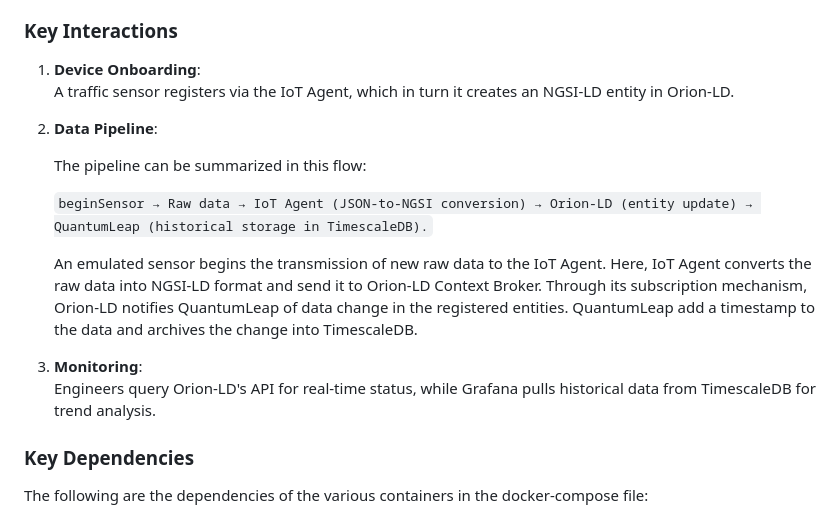
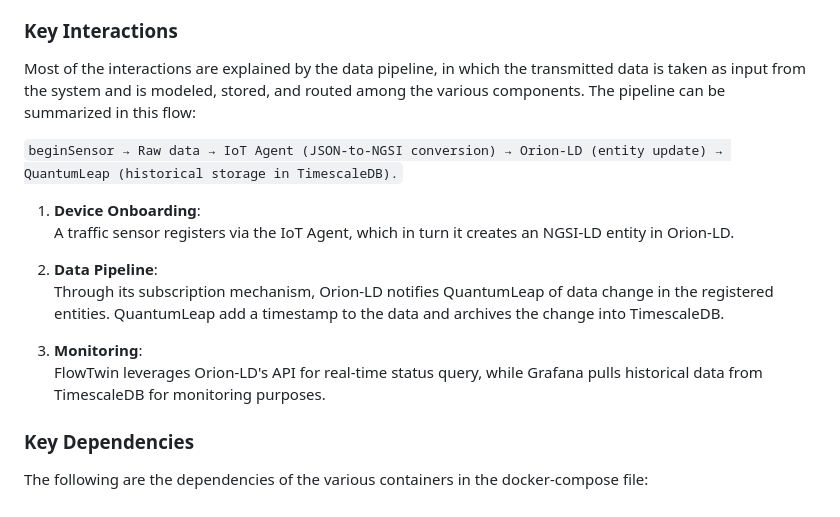
Before and after one commit to sommaalessandra/IntelliFlowTwin, a Markdown page: fiwareenv/README.md, the part around the change. GitHub-like rendering.

````diff
--- a/fiwareenv/README.md
+++ b/fiwareenv/README.md
@@ -13,21 +13,19 @@ to speed up frequent queries, by leveraging **Redis** as an in-memory cache laye
 
 
 ### Key Interactions
+Most of the interactions are explained by the data pipeline, in which the transmitted data is taken as input from the system and is modeled, stored, and routed among the various components.
+The pipeline can be summarized in this flow:
+
+ ```beginSensor → Raw data → IoT Agent (JSON-to-NGSI conversion) → Orion-LD (entity update) → QuantumLeap (historical storage in TimescaleDB).```
+
 1. **Device Onboarding**:
    A traffic sensor registers via the IoT Agent, which in turn it creates an NGSI-LD entity in Orion-LD.
 
 2. **Data Pipeline**:
-
-   The pipeline can be summarized in this flow:
-
-    ```beginSensor → Raw data → IoT Agent (JSON-to-NGSI conversion) → Orion-LD (entity update) → QuantumLeap (historical storage in TimescaleDB).```
-
-   An emulated sensor begins the transmission of new raw data to the IoT Agent. Here, IoT Agent converts the raw data into NGSI-LD format and send it to Orion-LD Context Broker.
    Through its subscription mechanism, Orion-LD notifies QuantumLeap of data change in the registered entities. QuantumLeap add a timestamp to the data and archives the change into TimescaleDB.
 
-
-4. **Monitoring**:
-   Engineers query Orion-LD's API for real-time status, while Grafana pulls historical data from TimescaleDB for trend analysis.
+3. **Monitoring**:
+   FlowTwin leverages Orion-LD's API for real-time status query, while Grafana pulls historical data from TimescaleDB for monitoring purposes.
 
 ### Key Dependencies
 The following are the dependencies of the various containers in the docker-compose file:
````
